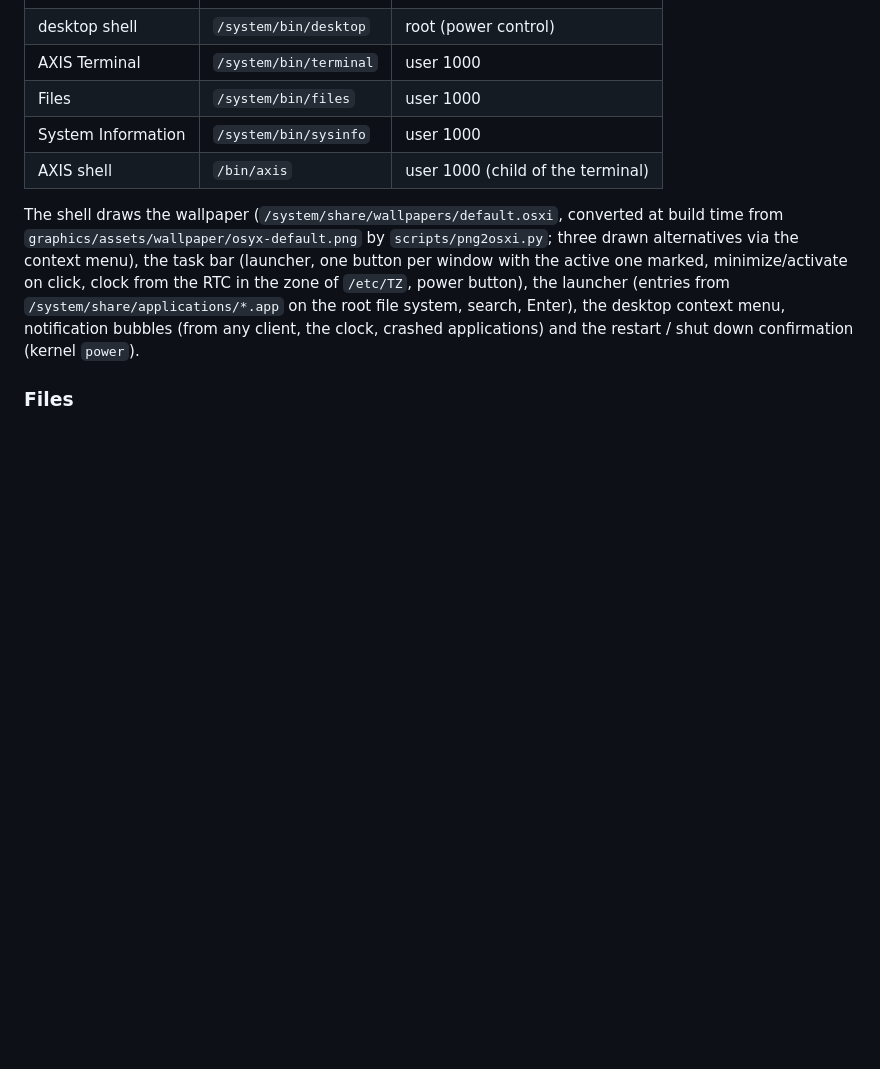
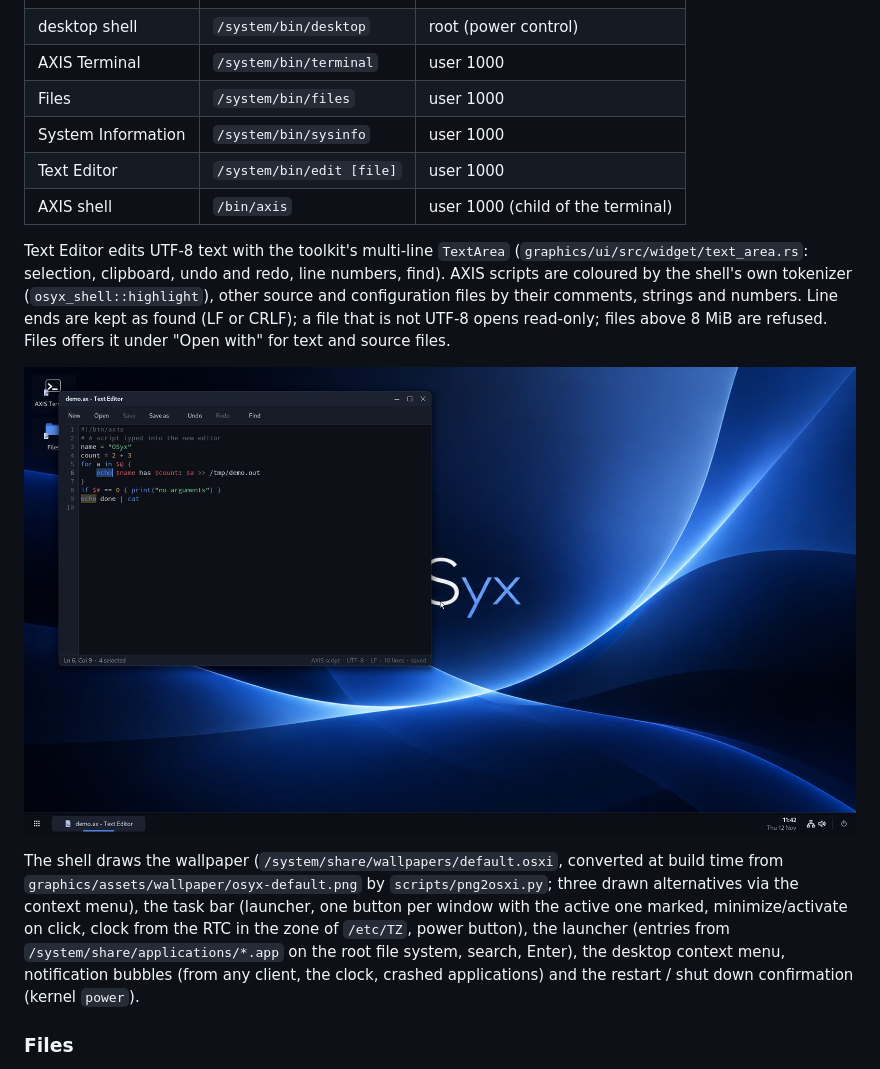
Before and after one commit to OSyxSoftware/OSyx, a Markdown page: docs/graphics.md, the part around the change. GitHub-like rendering; pictures changed too: docs/screenshots/editor.jpg (added); blank space fills up the shorter version.

```diff
--- a/docs/graphics.md
+++ b/docs/graphics.md
@@ -178,7 +178,18 @@ window list) is granted only to the process PRISM started as the shell.
 | AXIS Terminal | `/system/bin/terminal` | user 1000 |
 | Files | `/system/bin/files` | user 1000 |
 | System Information | `/system/bin/sysinfo` | user 1000 |
+| Text Editor | `/system/bin/edit [file]` | user 1000 |
 | AXIS shell | `/bin/axis` | user 1000 (child of the terminal) |
+
+Text Editor edits UTF-8 text with the toolkit's multi-line `TextArea`
+(`graphics/ui/src/widget/text_area.rs`: selection, clipboard, undo and redo,
+line numbers, find). AXIS scripts are coloured by the shell's own tokenizer
+(`osyx_shell::highlight`), other source and configuration files by their
+comments, strings and numbers. Line ends are kept as found (LF or CRLF); a
+file that is not UTF-8 opens read-only; files above 8 MiB are refused. Files
+offers it under "Open with" for text and source files.
+
+![Text Editor with an AXIS script](screenshots/editor.jpg)
 
 The shell draws the wallpaper (`/system/share/wallpapers/default.osxi`,
 converted at build time from `graphics/assets/wallpaper/osyx-default.png` by
```
Also changed, not shown: README.md (+1 -1 lines), 11 other files.
